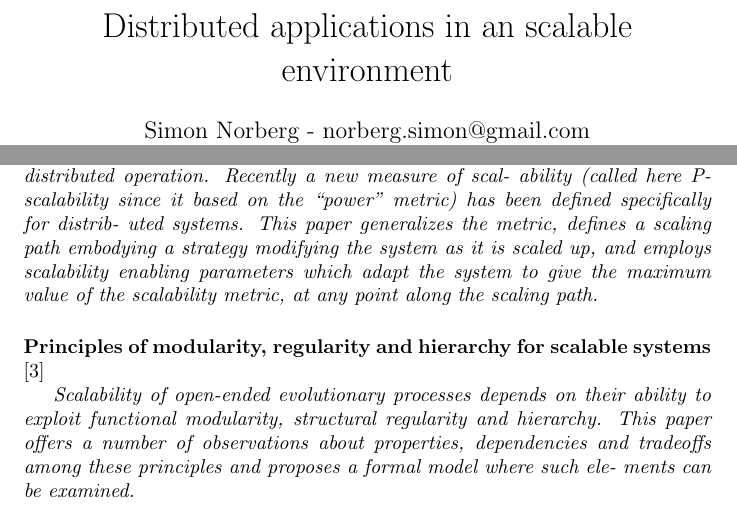
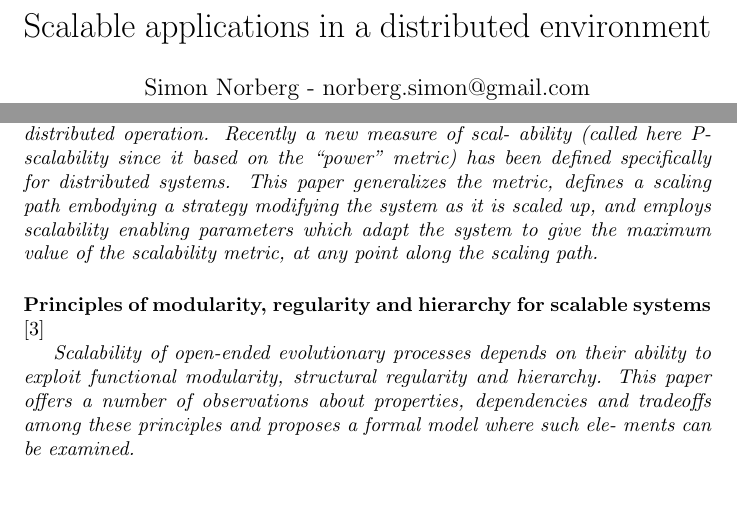
Before and after one commit to Norberg/thesis, a LaTeX thesis (thesis.tex): two parts of pages 1 and 6 of 10, joined at a grey line, cut at the place of the change. Compiled offline with pdfLaTeX.

Commit message:
Changed title

```diff
--- a/thesis.tex
+++ b/thesis.tex
@@ -2,7 +2,7 @@
 
 \begin{document}
 
-\title{Distributed applications in an scalable environment}
+\title{Scalable applications in a distributed environment}
 \author{Simon Norberg - norberg.simon@gmail.com\\
         Filip Andersson - flpandersson@gmail.com }
 \date{\today}
@@ -262,7 +262,7 @@ of scales, in both small and large con- figurations. Little attention has been
 paid to measuring and comparing the scalability of different designs of
 software for distributed operation. Recently a new measure of scal- ability
 (called here P-scalability since it based on the “power” metric) has been
-defined specifically for distrib- uted systems. This paper generalizes the
+defined specifically for distributed systems. This paper generalizes the
 metric, defines a scaling path embodying a strategy modifying the system as it
 is scaled up, and employs scalability enabling parameters which adapt the
 system to give the maximum value of the scalability metric, at any point along
```
